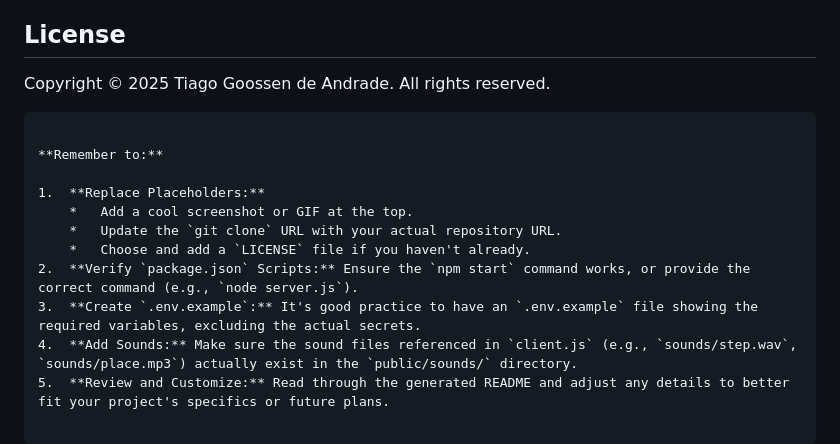
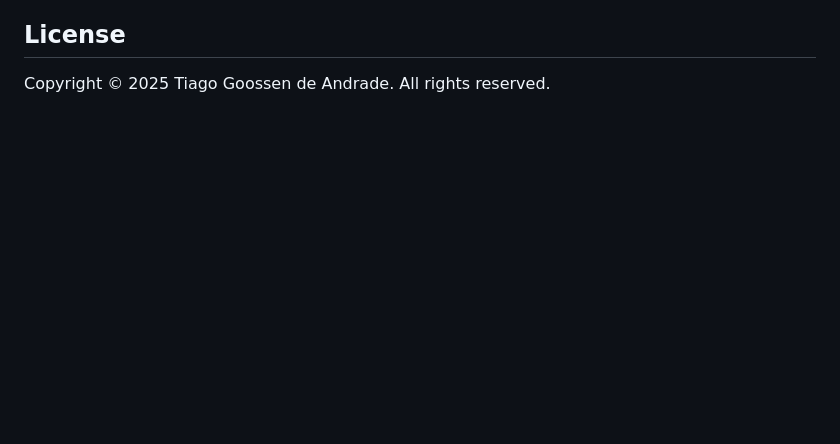
Before and after one commit to jga01/zanytown, a Markdown page: README.md, the part around the change. GitHub-like rendering; blank space fills up the shorter version.

````diff
--- a/README.md
+++ b/README.md
@@ -147,16 +147,3 @@ These instructions will get you a copy of the project up and running on your loc
 ## License
 
 Copyright © 2025 Tiago Goossen de Andrade. All rights reserved.
-
-```
-
-**Remember to:**
-
-1.  **Replace Placeholders:**
-    *   Add a cool screenshot or GIF at the top.
-    *   Update the `git clone` URL with your actual repository URL.
-    *   Choose and add a `LICENSE` file if you haven't already.
-2.  **Verify `package.json` Scripts:** Ensure the `npm start` command works, or provide the correct command (e.g., `node server.js`).
-3.  **Create `.env.example`:** It's good practice to have an `.env.example` file showing the required variables, excluding the actual secrets.
-4.  **Add Sounds:** Make sure the sound files referenced in `client.js` (e.g., `sounds/step.wav`, `sounds/place.mp3`) actually exist in the `public/sounds/` directory.
-5.  **Review and Customize:** Read through the generated README and adjust any details to better fit your project's specifics or future plans.
````
